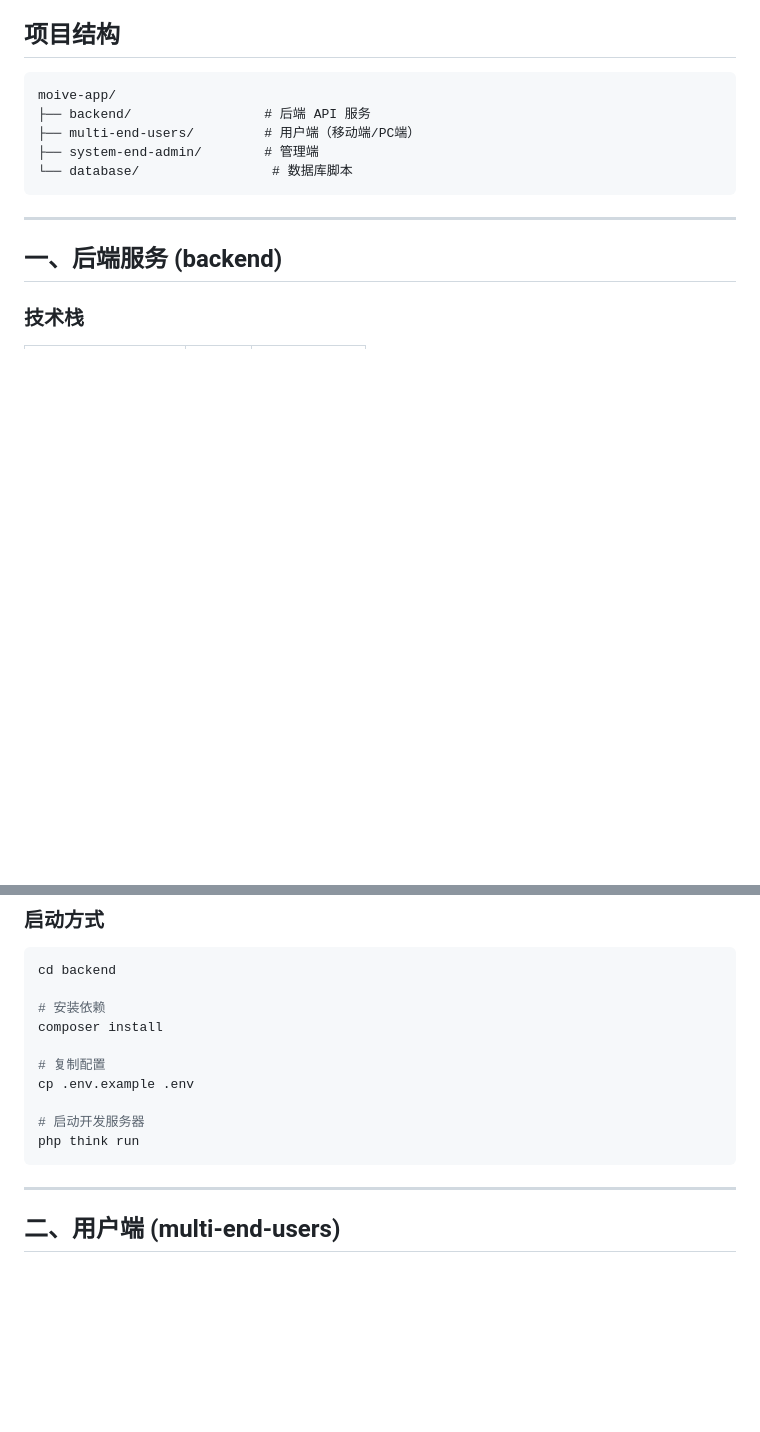
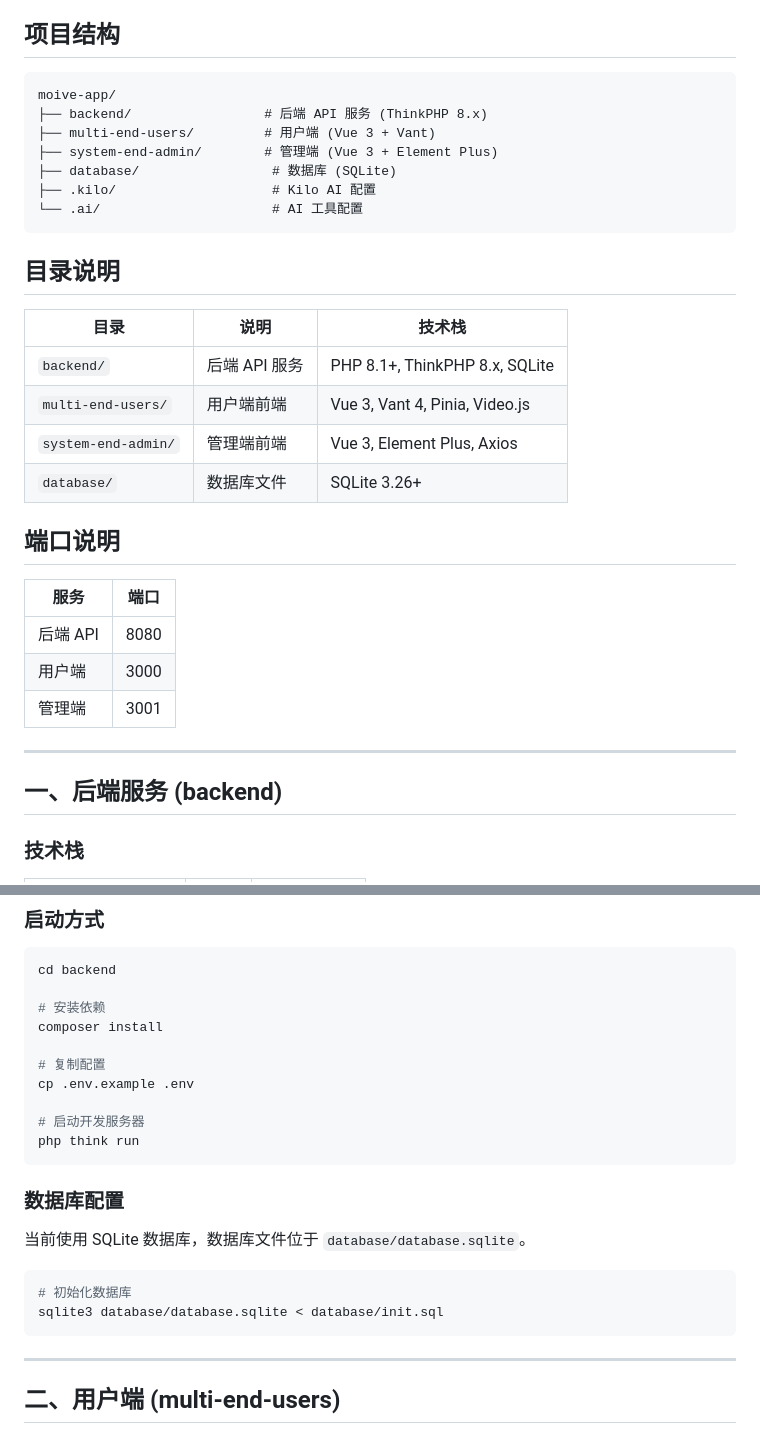
Before and after one commit to watchern/my-movie--AI-, a Markdown page: README.md, 2 parts joined by grey strips. Rendered like a GitHub page; blank space fills up the shorter version.

````diff
--- a/README.md
+++ b/README.md
@@ -6,11 +6,30 @@
 
 ```
 moive-app/
-├── backend/                 # 后端 API 服务
-├── multi-end-users/         # 用户端（移动端/PC端）
-├── system-end-admin/        # 管理端
-└── database/                 # 数据库脚本
+├── backend/                 # 后端 API 服务 (ThinkPHP 8.x)
+├── multi-end-users/         # 用户端 (Vue 3 + Vant)
+├── system-end-admin/        # 管理端 (Vue 3 + Element Plus)
+├── database/                 # 数据库 (SQLite)
+├── .kilo/                    # Kilo AI 配置
+└── .ai/                      # AI 工具配置
 ```
+
+## 目录说明
+
+| 目录 | 说明 | 技术栈 |
+|------|------|--------|
+| `backend/` | 后端 API 服务 | PHP 8.1+, ThinkPHP 8.x, SQLite |
+| `multi-end-users/` | 用户端前端 | Vue 3, Vant 4, Pinia, Video.js |
+| `system-end-admin/` | 管理端前端 | Vue 3, Element Plus, Axios |
+| `database/` | 数据库文件 | SQLite 3.26+ |
+
+## 端口说明
+
+| 服务 | 端口 |
+|------|------|
+| 后端 API | 8080 |
+| 用户端 | 3000 |
+| 管理端 | 3001 |
 
 ---
 
@@ -114,6 +104,15 @@ cp .env.example .env
 
 # 启动开发服务器
 php think run
+```
+
+### 数据库配置
+
+当前使用 SQLite 数据库，数据库文件位于 `database/database.sqlite`。
+
+```bash
+# 初始化数据库
+sqlite3 database/database.sqlite < database/init.sql
 ```
 
 ---
````
Also changed, not shown: other parts of README.md (+72 -86 lines).
